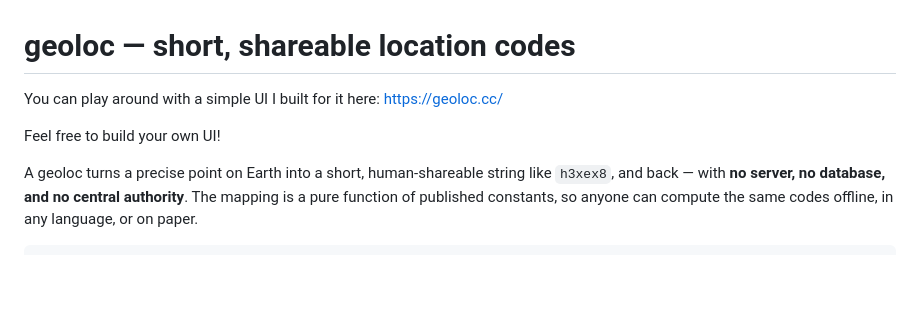
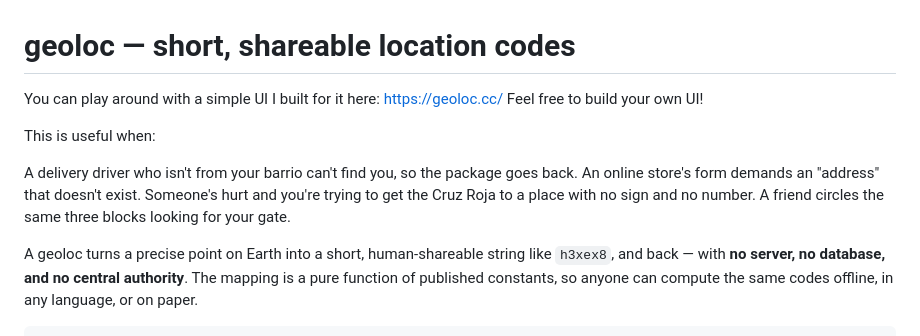
Before and after one commit to matttrichards/geocode, a Markdown page: README.md, the part around the change. Drawn GitHub-style; blank space fills up the shorter version.

```diff
--- a/README.md
+++ b/README.md
@@ -1,7 +1,13 @@
 # geoloc — short, shareable location codes
 You can play around with a simple UI I built for it here: https://geoloc.cc/
+Feel free to build your own UI!
 
-Feel free to build your own UI!
+This is useful when:
+
+A delivery driver who isn't from your barrio can't find you, so the package goes back.
+An online store's form demands an "address" that doesn't exist.
+Someone's hurt and you're trying to get the Cruz Roja to a place with no sign and no number.
+A friend circles the same three blocks looking for your gate.
 
 A geoloc turns a precise point on Earth into a short, human-shareable string
 like `h3xex8`, and back — with **no server, no database, and no central
```
